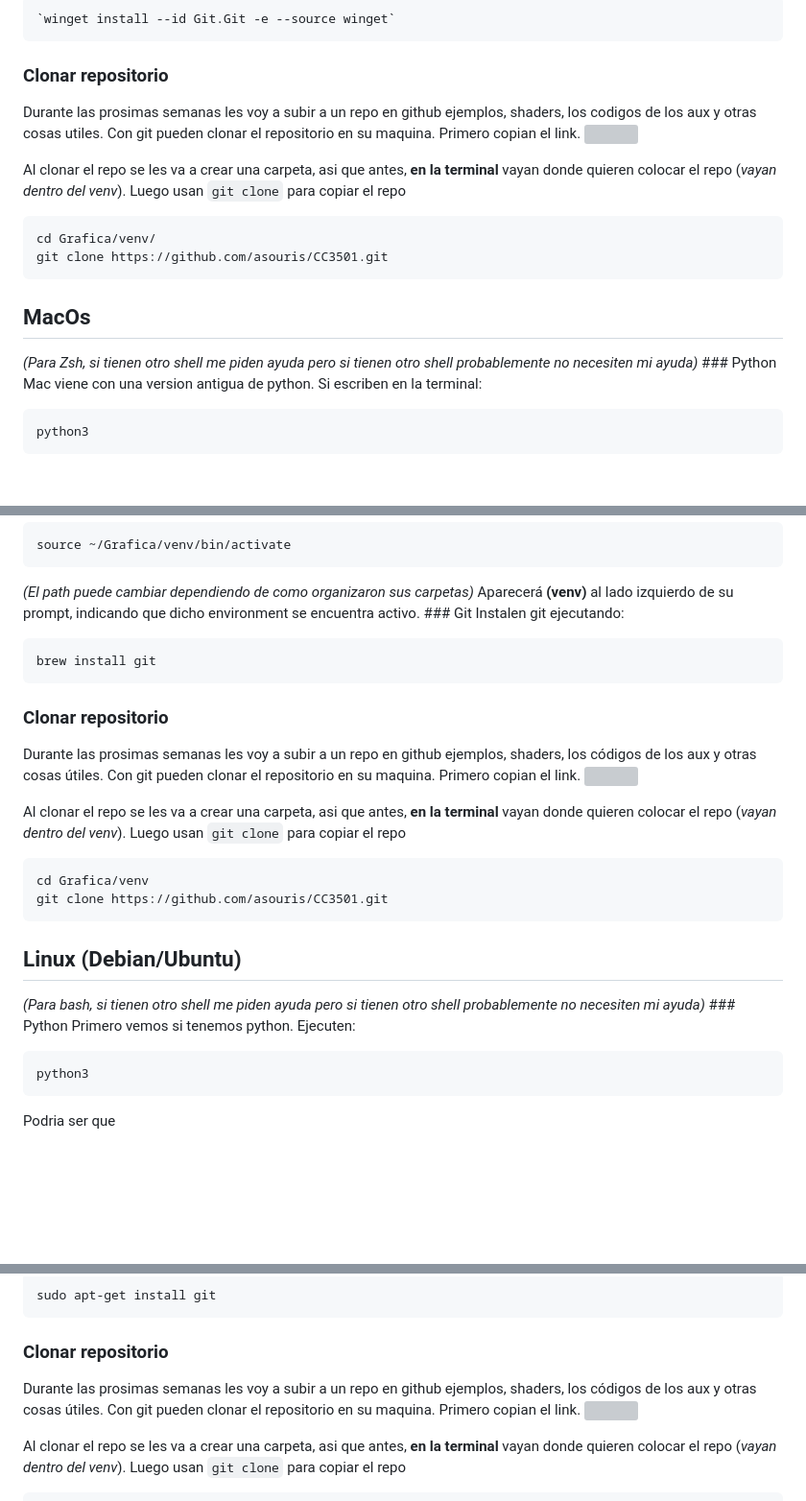
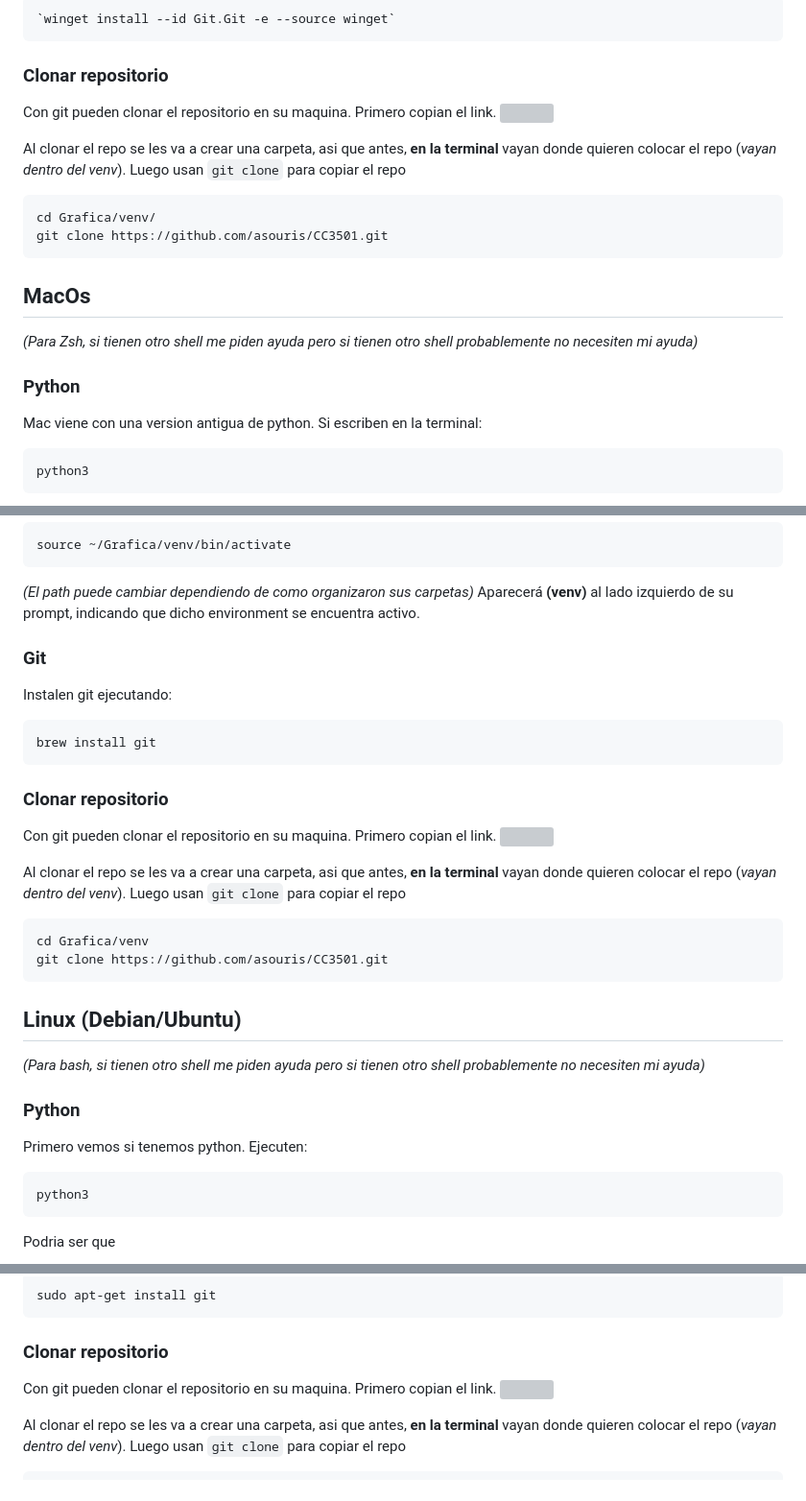
Before and after one commit to asouris/CC3501, a Markdown page: Setup.md, 3 parts joined by grey strips. Shown: that part at 96% size. Rendered like a GitHub page; blank space fills up the shorter version; grey boxes are pictures that could not be loaded.

Commit message:
fixed some typos

````diff
--- a/Setup.md
+++ b/Setup.md
@@ -101,7 +101,6 @@ Instalen Git con
 
 ### Clonar repositorio
 
-Durante las prosimas semanas les voy a subir a un repo en github ejemplos, shaders, los codigos de los aux y otras cosas utiles.
 Con git pueden clonar el repositorio en su maquina. Primero copian el link.
 ![](./captures/2.png)
 
@@ -115,7 +114,7 @@ git clone https://github.com/asouris/CC3501.git
 ## MacOs
 
 *(Para Zsh, si tienen otro shell me piden ayuda pero si tienen otro shell probablemente no necesiten mi ayuda)*
-\### Python
+### Python
 Mac viene con una version antigua de python. Si escriben en la terminal:
 
 ``` zsh
@@ -184,7 +183,7 @@ source ~/Grafica/venv/bin/activate
 
 *(El path puede cambiar dependiendo de como organizaron sus carpetas)*
 Aparecerá **(venv)** al lado izquierdo de su prompt, indicando que dicho environment se encuentra activo.
-\### Git
+### Git
 Instalen git ejecutando:
 
 ``` zsh
@@ -193,7 +192,6 @@ brew install git
 
 ### Clonar repositorio
 
-Durante las prosimas semanas les voy a subir a un repo en github ejemplos, shaders, los códigos de los aux y otras cosas útiles.
 Con git pueden clonar el repositorio en su maquina. Primero copian el link.
 ![](./captures/2.png)
 
@@ -207,7 +205,7 @@ git clone https://github.com/asouris/CC3501.git
 ## Linux (Debian/Ubuntu)
 
 *(Para bash, si tienen otro shell me piden ayuda pero si tienen otro shell probablemente no necesiten mi ayuda)*
-\### Python
+### Python
 Primero vemos si tenemos python. Ejecuten:
 
 ``` bash
@@ -278,7 +276,6 @@ sudo apt-get install git
 
 ### Clonar repositorio
 
-Durante las prosimas semanas les voy a subir a un repo en github ejemplos, shaders, los códigos de los aux y otras cosas útiles.
 Con git pueden clonar el repositorio en su maquina. Primero copian el link.
 ![](./captures/2.png)
 
````
